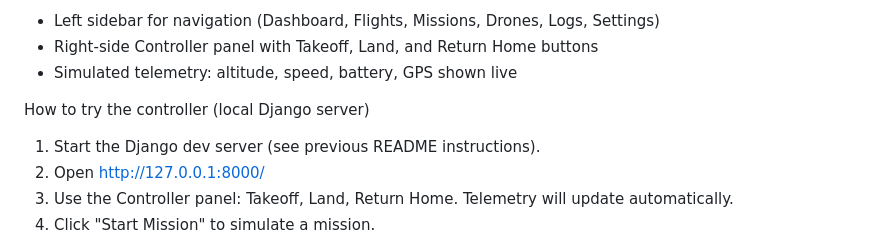
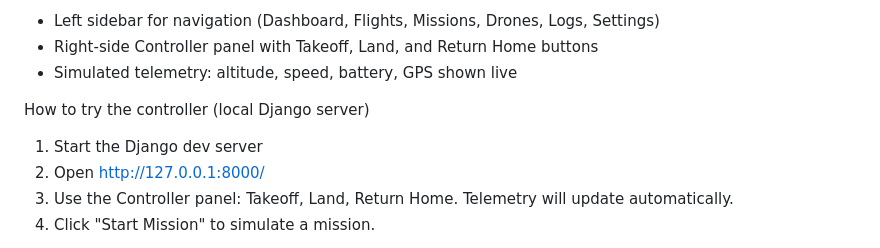
Before and after one commit to Havish242/Drone-prototype-controlling-os, a Markdown page: README.md, the part around the change. Drawn GitHub-style.

```diff
--- a/README.md
+++ b/README.md
@@ -7,7 +7,7 @@ New UI highlights
 - Simulated telemetry: altitude, speed, battery, GPS shown live
 
 How to try the controller (local Django server)
-1. Start the Django dev server (see previous README instructions).
+1. Start the Django dev server
 2. Open http://127.0.0.1:8000/
 3. Use the Controller panel: Takeoff, Land, Return Home. Telemetry will update automatically.
 4. Click "Start Mission" to simulate a mission.
```
